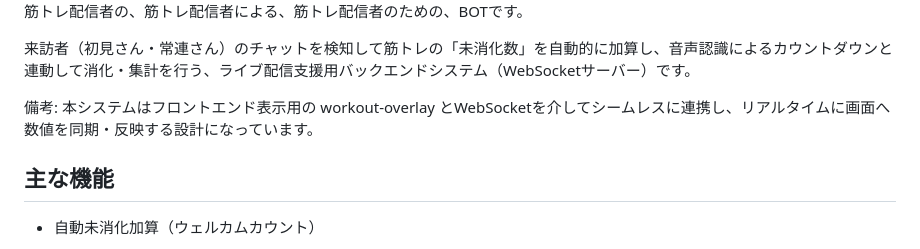
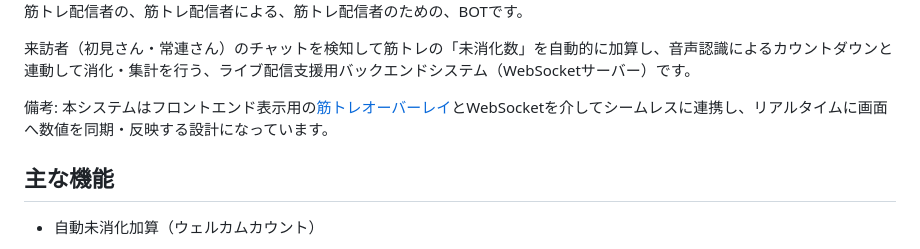
Before and after one commit to natukin1978/welcome-count-bot, a Markdown page: README.md, the part around the change. Rendered like a GitHub page.

Commit message:
Fine-tuning the document

```diff
--- a/README.md
+++ b/README.md
@@ -6,7 +6,7 @@
 
 来訪者（初見さん・常連さん）のチャットを検知して筋トレの「未消化数」を自動的に加算し、音声認識によるカウントダウンと連動して消化・集計を行う、ライブ配信支援用バックエンドシステム（WebSocketサーバー）です。
 
-備考: 本システムはフロントエンド表示用の workout-overlay とWebSocketを介してシームレスに連携し、リアルタイムに画面へ数値を同期・反映する設計になっています。
+備考: 本システムはフロントエンド表示用の[筋トレオーバーレイ](https://github.com/natukin1978/workout-overlay)とWebSocketを介してシームレスに連携し、リアルタイムに画面へ数値を同期・反映する設計になっています。
 
 ## 主な機能
 
```
